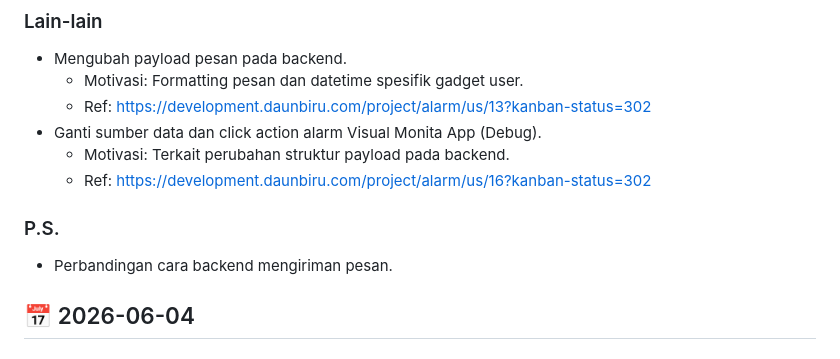
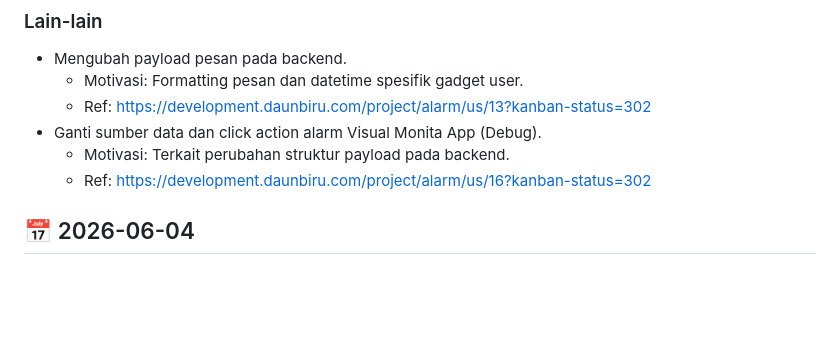
Before and after one commit to djournal/djournal.github.io, a Markdown page: fortnightly/README.md, the part around one of its changes. GitHub-like rendering; blank space fills up the shorter version.

```diff
--- a/fortnightly/README.md
+++ b/fortnightly/README.md
@@ -50,10 +50,6 @@
 - Ganti sumber data dan click action alarm Visual Monita App (Debug).
   - Motivasi: Terkait perubahan struktur payload pada backend.
   - Ref: https://development.daunbiru.com/project/alarm/us/16?kanban-status=302
-
-### P.S.
-
-- Perbandingan cara backend mengiriman pesan.
 
 ## 📅 2026-06-04
 
```
Also changed, not shown: other parts of fortnightly/README.md (+1 -1 lines).
